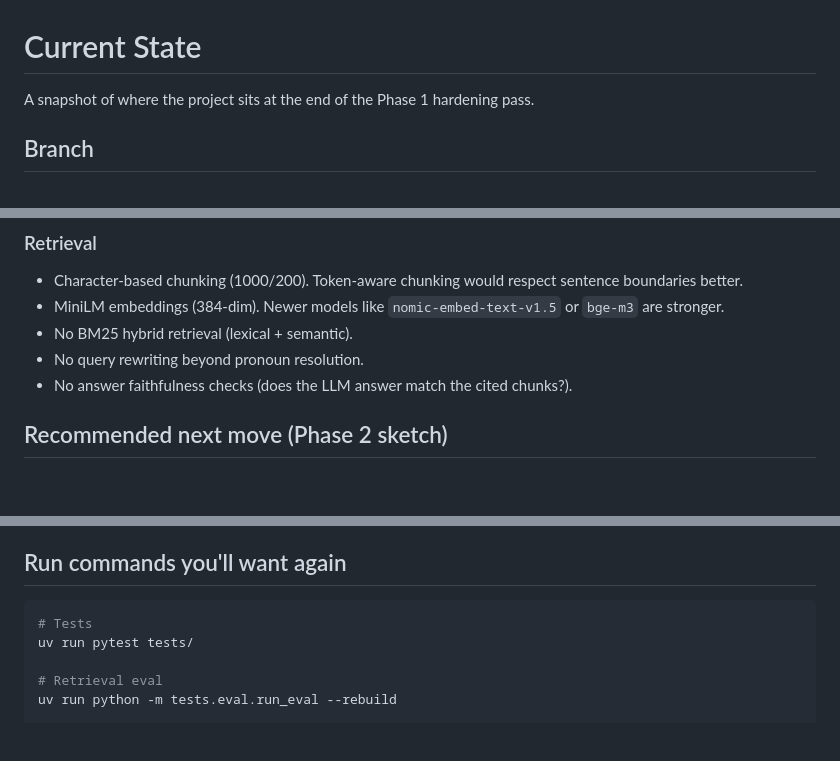
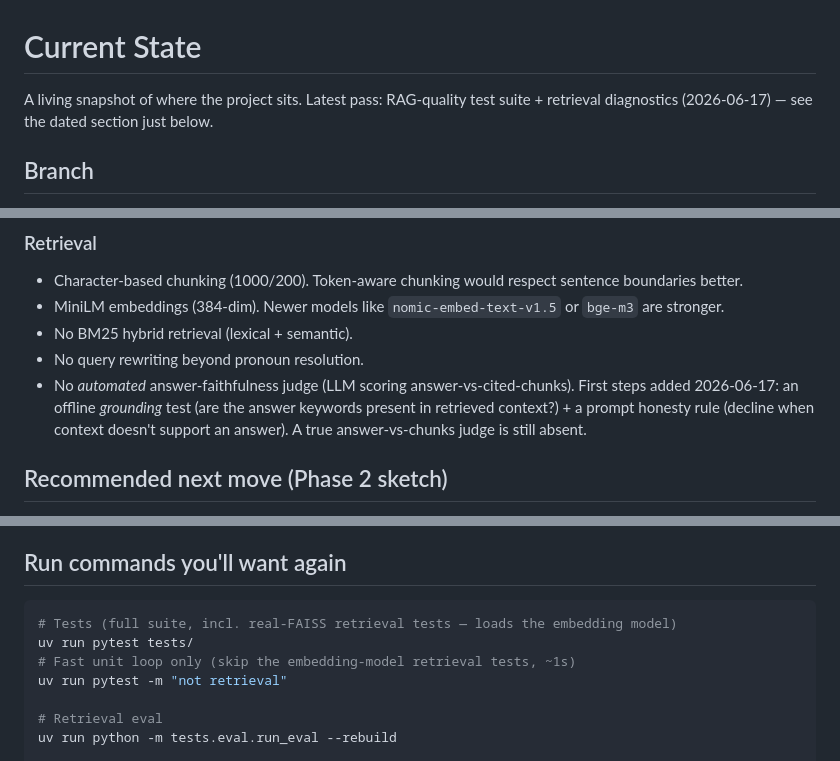
Before and after one commit to D-G-B/GenAI-Book-Assistant, a Markdown page: current_state.md, 3 parts joined by grey strips. Rendered like a GitHub page; blank space fills up the shorter version.

````diff
--- a/current_state.md
+++ b/current_state.md
@@ -1,6 +1,7 @@
 # Current State
 
-A snapshot of where the project sits at the end of the Phase 1 hardening pass.
+A living snapshot of where the project sits. Latest pass: RAG-quality test suite + retrieval
+diagnostics (2026-06-17) — see the dated section just below.
 
 ## Branch
 
@@ -288,7 +358,10 @@ Honest list of things absent today, ordered by how much they matter for going pu
 - MiniLM embeddings (384-dim). Newer models like `nomic-embed-text-v1.5` or `bge-m3` are stronger.
 - No BM25 hybrid retrieval (lexical + semantic).
 - No query rewriting beyond pronoun resolution.
-- No answer faithfulness checks (does the LLM answer match the cited chunks?).
+- No *automated* answer-faithfulness judge (LLM scoring answer-vs-cited-chunks). First steps
+  added 2026-06-17: an offline *grounding* test (are the answer keywords present in retrieved
+  context?) + a prompt honesty rule (decline when context doesn't support an answer). A true
+  answer-vs-chunks judge is still absent.
 
 ## Recommended next move (Phase 2 sketch)
 
@@ -478,8 +551,10 @@ What the next session needs to know before running anything live:
 ## Run commands you'll want again
 
 ```bash
-# Tests
+# Tests (full suite, incl. real-FAISS retrieval tests — loads the embedding model)
 uv run pytest tests/
+# Fast unit loop only (skip the embedding-model retrieval tests, ~1s)
+uv run pytest -m "not retrieval"
 
 # Retrieval eval
 uv run python -m tests.eval.run_eval --rebuild
````
Also changed, not shown: other parts of current_state.md (+69 -0 lines).
